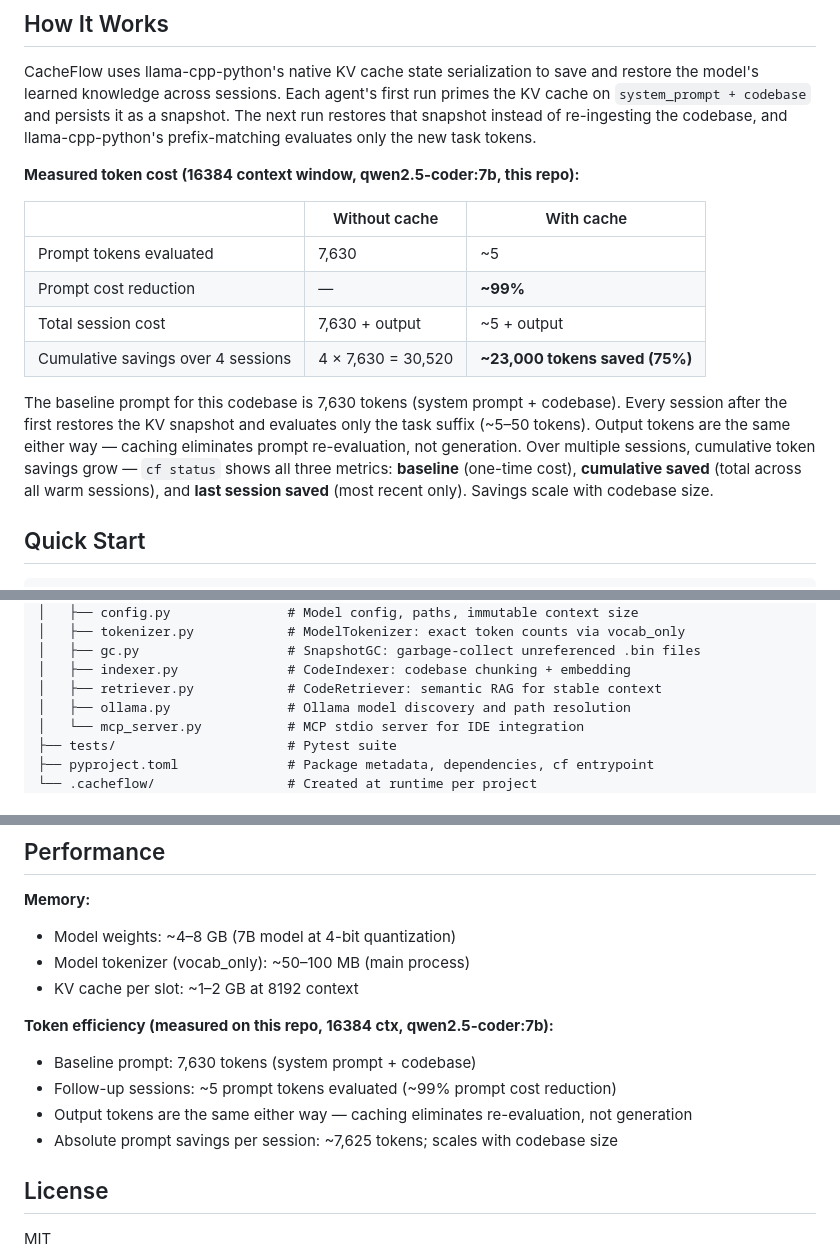
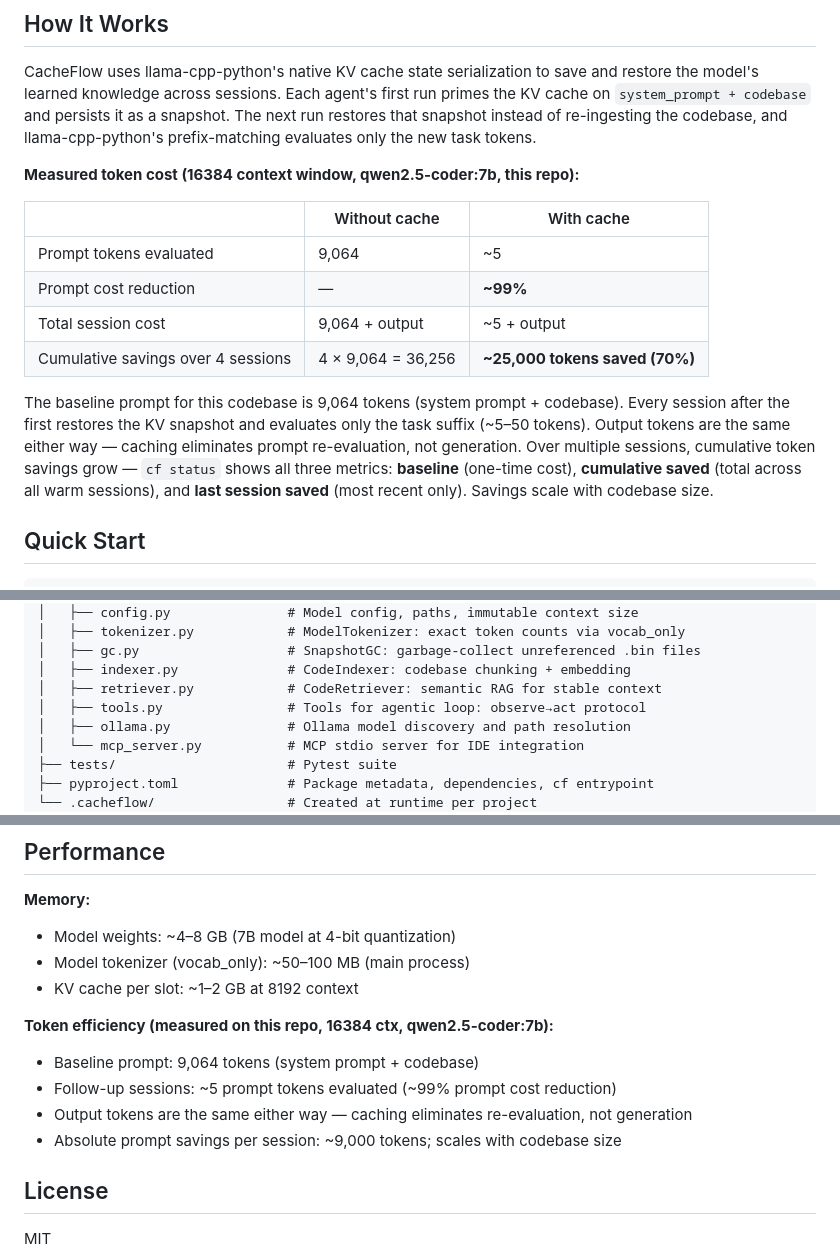
Before and after one commit to agastya-choudhary123/cacheflow, a Markdown page: README.md, 3 parts joined by grey strips. Rendered like a GitHub page.

```diff
--- a/README.md
+++ b/README.md
@@ -14,12 +14,12 @@ CacheFlow uses llama-cpp-python's native KV cache state serialization to save an
 
 | | Without cache | With cache |
 |--|--------------|------------|
-| Prompt tokens evaluated | 7,630 | ~5 |
+| Prompt tokens evaluated | 9,064 | ~5 |
 | Prompt cost reduction | — | **~99%** |
-| Total session cost | 7,630 + output | ~5 + output |
-| Cumulative savings over 4 sessions | 4 × 7,630 = 30,520 | **~23,000 tokens saved (75%)** |
+| Total session cost | 9,064 + output | ~5 + output |
+| Cumulative savings over 4 sessions | 4 × 9,064 = 36,256 | **~25,000 tokens saved (70%)** |
 
-The baseline prompt for this codebase is 7,630 tokens (system prompt + codebase). Every session after the first restores the KV snapshot and evaluates only the task suffix (~5–50 tokens). Output tokens are the same either way — caching eliminates prompt re-evaluation, not generation. Over multiple sessions, cumulative token savings grow — `cf status` shows all three metrics: **baseline** (one-time cost), **cumulative saved** (total across all warm sessions), and **last session saved** (most recent only). Savings scale with codebase size.
+The baseline prompt for this codebase is 9,064 tokens (system prompt + codebase). Every session after the first restores the KV snapshot and evaluates only the task suffix (~5–50 tokens). Output tokens are the same either way — caching eliminates prompt re-evaluation, not generation. Over multiple sessions, cumulative token savings grow — `cf status` shows all three metrics: **baseline** (one-time cost), **cumulative saved** (total across all warm sessions), and **last session saved** (most recent only). Savings scale with codebase size.
 
 ## Quick Start
 
@@ -226,6 +226,7 @@ cacheflow/
 │   ├── gc.py                   # SnapshotGC: garbage-collect unreferenced .bin files
 │   ├── indexer.py              # CodeIndexer: codebase chunking + embedding
 │   ├── retriever.py            # CodeRetriever: semantic RAG for stable context
+│   ├── tools.py                # Tools for agentic loop: observe→act protocol
 │   ├── ollama.py               # Ollama model discovery and path resolution
 │   └── mcp_server.py           # MCP stdio server for IDE integration
 ├── tests/                      # Pytest suite
@@ -321,10 +323,10 @@ A shared `tests/conftest.py` autouse fixture patches `cacheflow.agent.get_tokeni
 - KV cache per slot: ~1–2 GB at 8192 context
 
 **Token efficiency (measured on this repo, 16384 ctx, qwen2.5-coder:7b):**
-- Baseline prompt: 7,630 tokens (system prompt + codebase)
+- Baseline prompt: 9,064 tokens (system prompt + codebase)
 - Follow-up sessions: ~5 prompt tokens evaluated (~99% prompt cost reduction)
 - Output tokens are the same either way — caching eliminates re-evaluation, not generation
-- Absolute prompt savings per session: ~7,625 tokens; scales with codebase size
+- Absolute prompt savings per session: ~9,000 tokens; scales with codebase size
 
 ## License
 
```
Also changed, not shown: other parts of README.md (+1 -0 lines).
